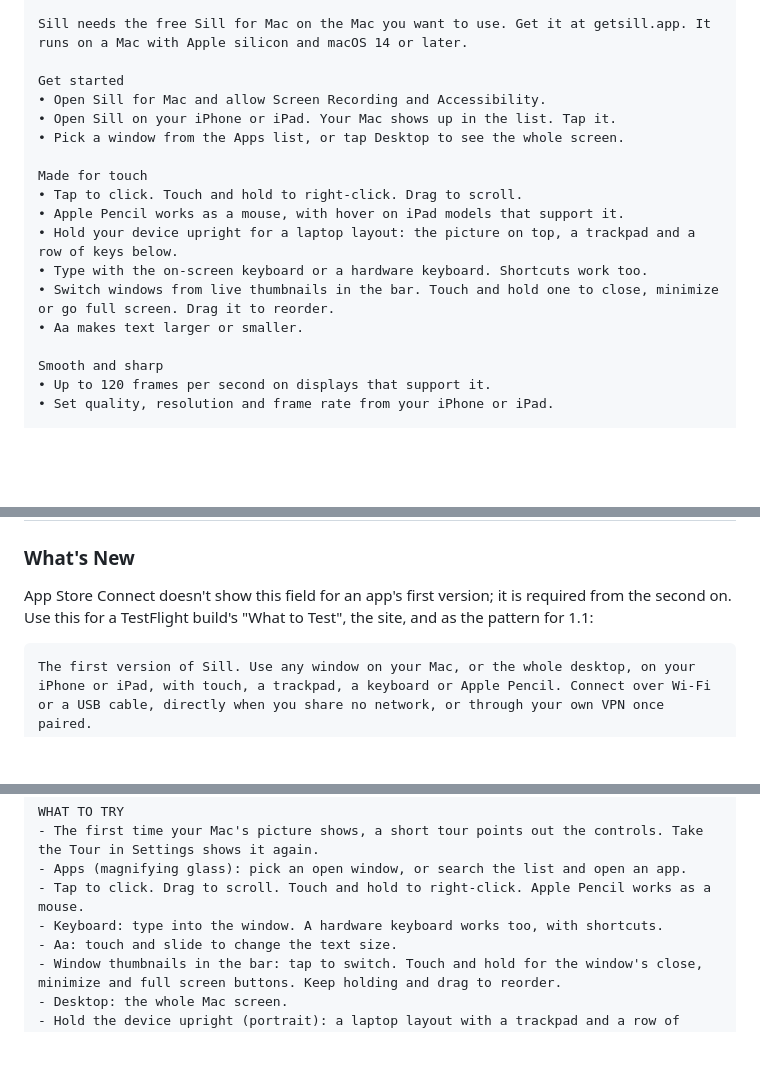
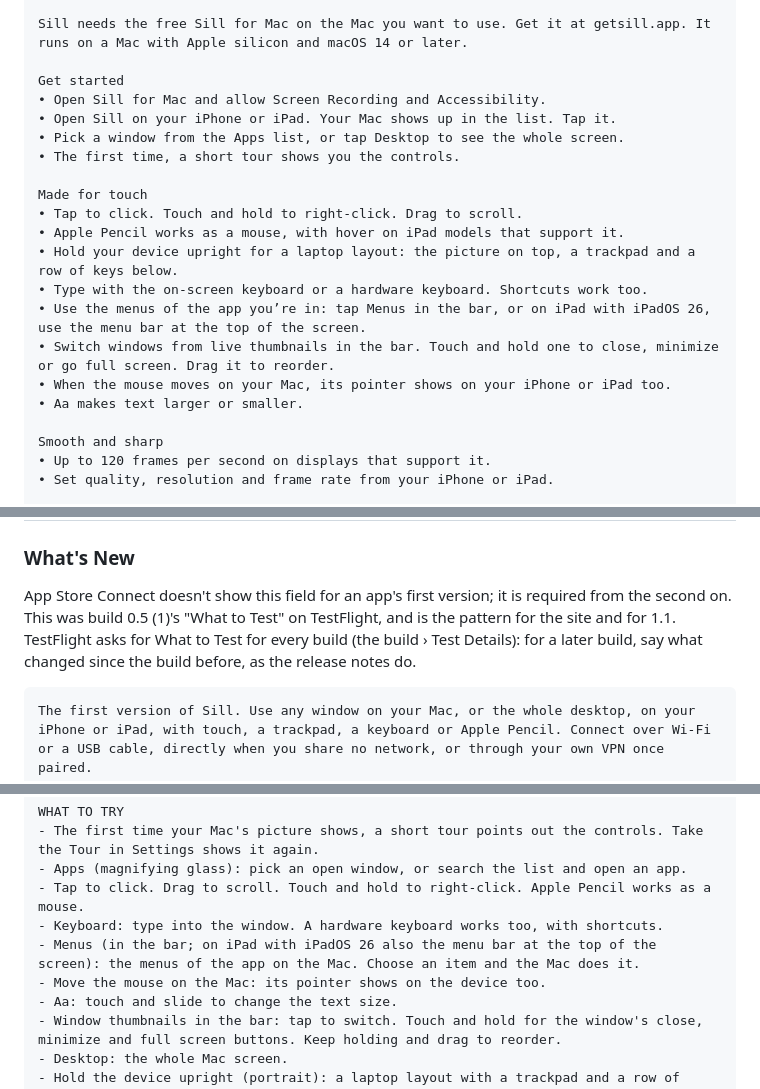
Before and after one commit to Saffsanity/sill, a Markdown page: docs/app-store-metadata.md, 3 parts joined by grey strips. Rendered like a GitHub page; blank space fills up the shorter version.

````diff
--- a/docs/app-store-metadata.md
+++ b/docs/app-store-metadata.md
@@ -247,13 +253,16 @@ Get started
 • Open Sill for Mac and allow Screen Recording and Accessibility.
 • Open Sill on your iPhone or iPad. Your Mac shows up in the list. Tap it.
 • Pick a window from the Apps list, or tap Desktop to see the whole screen.
+• The first time, a short tour shows you the controls.
 
 Made for touch
 • Tap to click. Touch and hold to right-click. Drag to scroll.
 • Apple Pencil works as a mouse, with hover on iPad models that support it.
 • Hold your device upright for a laptop layout: the picture on top, a trackpad and a row of keys below.
 • Type with the on-screen keyboard or a hardware keyboard. Shortcuts work too.
+• Use the menus of the app you’re in: tap Menus in the bar, or on iPad with iPadOS 26, use the menu bar at the top of the screen.
 • Switch windows from live thumbnails in the bar. Touch and hold one to close, minimize or go full screen. Drag it to reorder.
+• When the mouse moves on your Mac, its pointer shows on your iPhone or iPad too.
 • Aa makes text larger or smaller.
 
 Smooth and sharp
@@ -325,8 +334,10 @@ company's name.
 ### What's New
 
 App Store Connect doesn't show this field for an app's first version; it is
-required from the second on. Use this for a TestFlight build's "What to Test",
-the site, and as the pattern for 1.1:
+required from the second on. This was build 0.5 (1)'s "What to Test" on
+TestFlight, and is the pattern for the site and for 1.1. TestFlight asks for
+What to Test for every build (the build › Test Details): for a later build,
+say what changed since the build before, as the release notes do.
 
 ```text
 The first version of Sill. Use any window on your Mac, or the whole desktop, on your iPhone or iPad, with touch, a trackpad, a keyboard or Apple Pencil. Connect over Wi-Fi or a USB cable, directly when you share no network, or through your own VPN once paired.
@@ -413,6 +424,8 @@ WHAT TO TRY
 - Apps (magnifying glass): pick an open window, or search the list and open an app.
 - Tap to click. Drag to scroll. Touch and hold to right-click. Apple Pencil works as a mouse.
 - Keyboard: type into the window. A hardware keyboard works too, with shortcuts.
+- Menus (in the bar; on iPad with iPadOS 26 also the menu bar at the top of the screen): the menus of the app on the Mac. Choose an item and the Mac does it.
+- Move the mouse on the Mac: its pointer shows on the device too.
 - Aa: touch and slide to change the text size.
 - Window thumbnails in the bar: tap to switch. Touch and hold for the window's close, minimize and full screen buttons. Keep holding and drag to reorder.
 - Desktop: the whole Mac screen.
````
Also changed, not shown: other parts of docs/app-store-metadata.md (+28 -14 lines).
